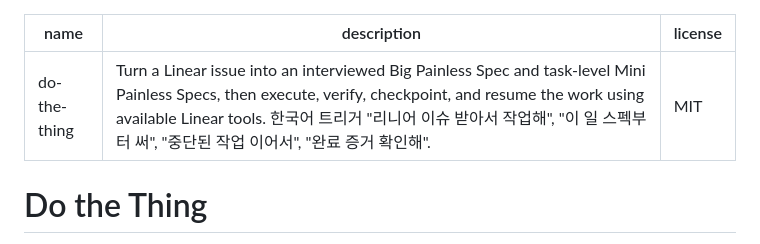
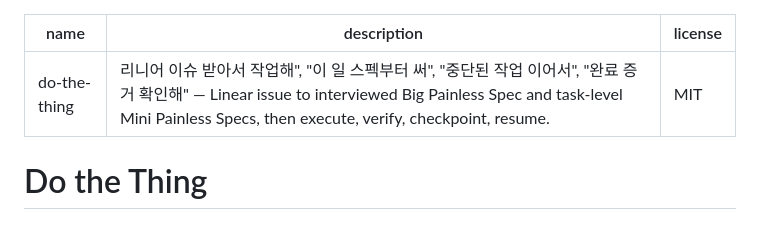
Before and after one commit to beamonic/do-the-thing, a Markdown page: skills/do-the-thing/SKILL.md, the part around the change. Drawn GitHub-style.

```diff
--- a/skills/do-the-thing/SKILL.md
+++ b/skills/do-the-thing/SKILL.md
@@ -1,6 +1,6 @@
 ---
 name: do-the-thing
-description: Turn a Linear issue into an interviewed Big Painless Spec and task-level Mini Painless Specs, then execute, verify, checkpoint, and resume the work using available Linear tools. 한국어 트리거 "리니어 이슈 받아서 작업해", "이 일 스펙부터 써", "중단된 작업 이어서", "완료 증거 확인해".
+description: "리니어 이슈 받아서 작업해", "이 일 스펙부터 써", "중단된 작업 이어서", "완료 증거 확인해" — Linear issue to interviewed Big Painless Spec and task-level Mini Painless Specs, then execute, verify, checkpoint, resume.
 license: MIT
 ---
 
```
Also changed, not shown: README.md (+1 -1 lines).
